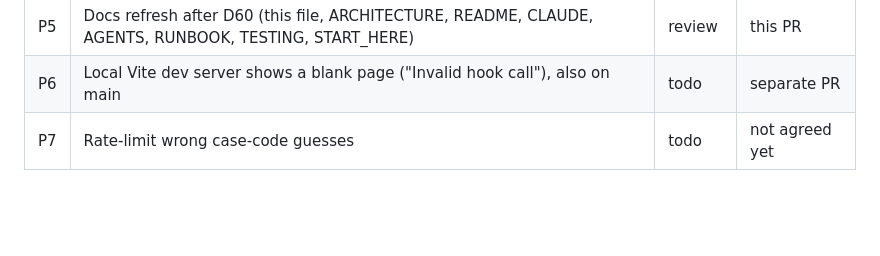
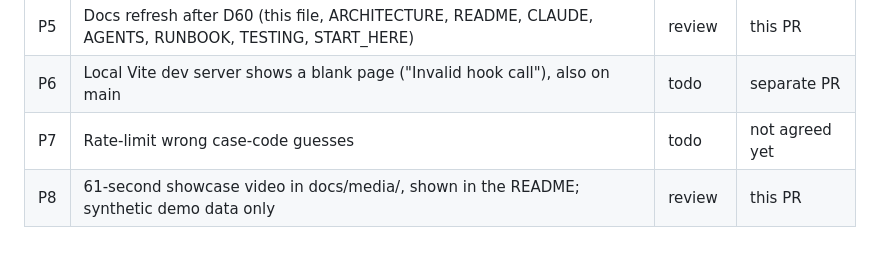
Before and after one commit to Guru2907/karzsamjho, a Markdown page: docs/TASKS.md, the part around the change. GitHub-like rendering; blank space fills up the shorter version.

```diff
--- a/docs/TASKS.md
+++ b/docs/TASKS.md
@@ -616,3 +616,4 @@ After 5:00 AM (D46): bug fixes, wording and rehearsal only. No new features.
 | P5 | Docs refresh after D60 (this file, ARCHITECTURE, README, CLAUDE, AGENTS, RUNBOOK, TESTING, START_HERE) | review | this PR |
 | P6 | Local Vite dev server shows a blank page ("Invalid hook call"), also on main | todo | separate PR |
 | P7 | Rate-limit wrong case-code guesses | todo | not agreed yet |
+| P8 | 61-second showcase video in docs/media/, shown in the README; synthetic demo data only | review | this PR |
```
Also changed, not shown: CHANGELOG.md (+3 -0 lines), README.md (+5 -0 lines), docs/progress/2026-11-24_0222_P8-showcase-video_siddeshwar.md (added, +8 -0 lines), docs/media/karzsamjho-showcase.jpg (added), 2 other files.
